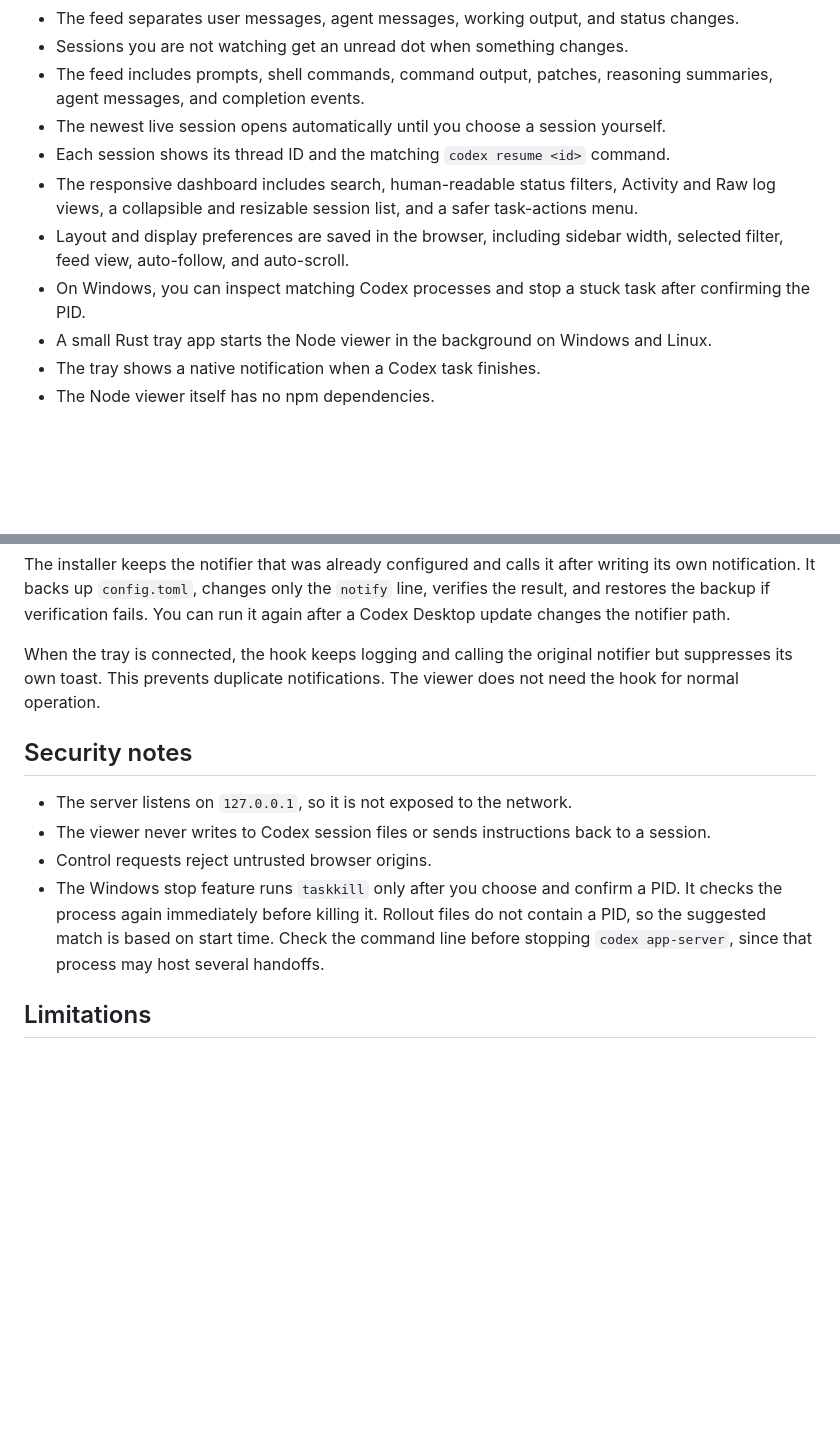
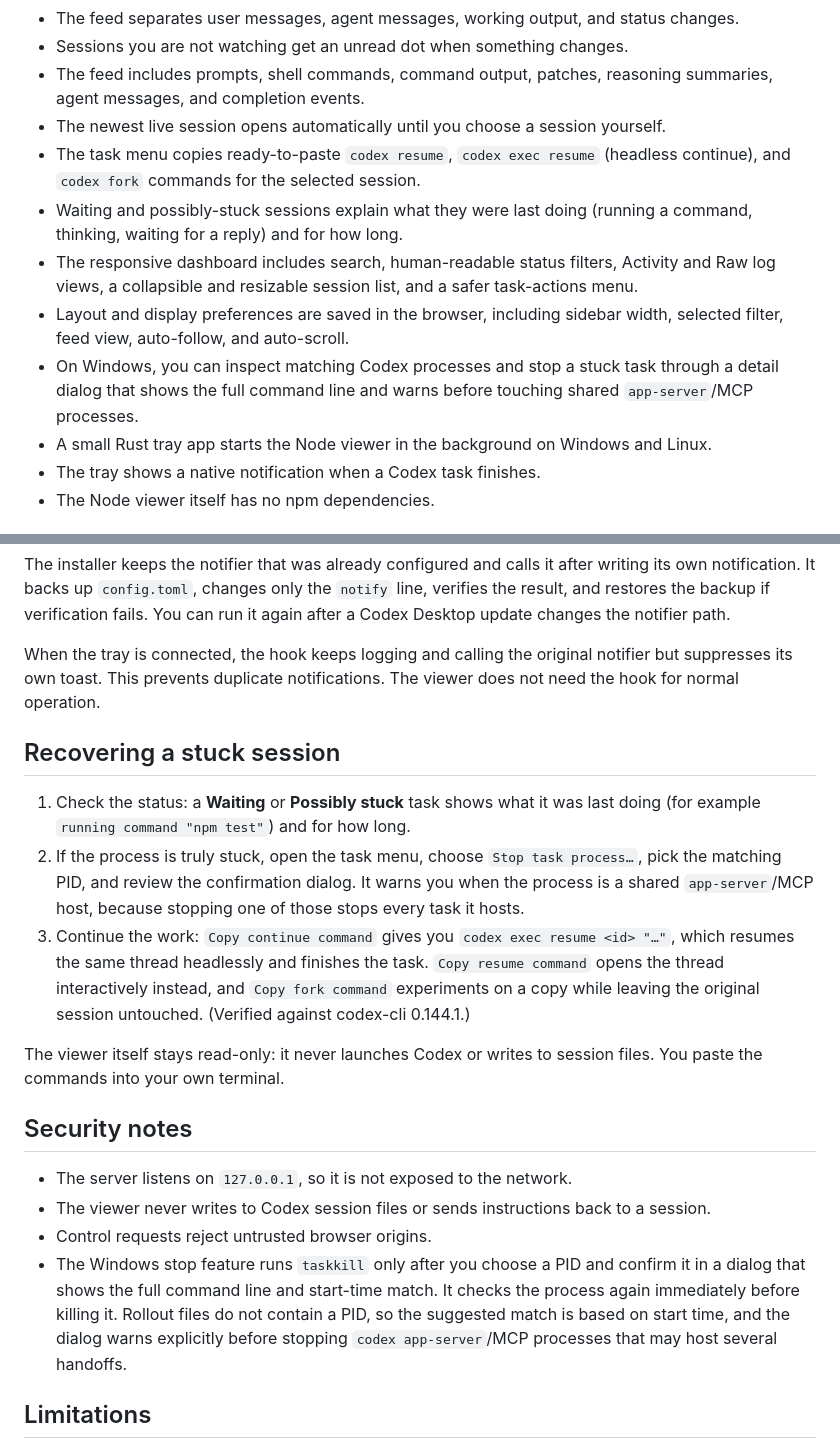
Before and after one commit to Fundryi/claude-codex-handoff, a Markdown page: README.md, 2 parts joined by grey strips. GitHub-like rendering; blank space fills up the shorter version.

Commit message:
docs: stuck-session recovery guide and updated feature notes

```diff
--- a/README.md
+++ b/README.md
@@ -24,10 +24,11 @@ Codex already writes its session events to `~/.codex/sessions/YYYY/MM/DD/rollout
 - Sessions you are not watching get an unread dot when something changes.
 - The feed includes prompts, shell commands, command output, patches, reasoning summaries, agent messages, and completion events.
 - The newest live session opens automatically until you choose a session yourself.
-- Each session shows its thread ID and the matching `codex resume <id>` command.
+- The task menu copies ready-to-paste `codex resume`, `codex exec resume` (headless continue), and `codex fork` commands for the selected session.
+- Waiting and possibly-stuck sessions explain what they were last doing (running a command, thinking, waiting for a reply) and for how long.
 - The responsive dashboard includes search, human-readable status filters, Activity and Raw log views, a collapsible and resizable session list, and a safer task-actions menu.
 - Layout and display preferences are saved in the browser, including sidebar width, selected filter, feed view, auto-follow, and auto-scroll.
-- On Windows, you can inspect matching Codex processes and stop a stuck task after confirming the PID.
+- On Windows, you can inspect matching Codex processes and stop a stuck task through a detail dialog that shows the full command line and warns before touching shared `app-server`/MCP processes.
 - A small Rust tray app starts the Node viewer in the background on Windows and Linux.
 - The tray shows a native notification when a Codex task finishes.
 - The Node viewer itself has no npm dependencies.
@@ -95,12 +96,20 @@ The installer keeps the notifier that was already configured and calls it after
 
 When the tray is connected, the hook keeps logging and calling the original notifier but suppresses its own toast. This prevents duplicate notifications. The viewer does not need the hook for normal operation.
 
+## Recovering a stuck session
+
+1. Check the status: a **Waiting** or **Possibly stuck** task shows what it was last doing (for example `running command "npm test"`) and for how long.
+2. If the process is truly stuck, open the task menu, choose `Stop task process…`, pick the matching PID, and review the confirmation dialog. It warns you when the process is a shared `app-server`/MCP host, because stopping one of those stops every task it hosts.
+3. Continue the work: `Copy continue command` gives you `codex exec resume <id> "…"`, which resumes the same thread headlessly and finishes the task. `Copy resume command` opens the thread interactively instead, and `Copy fork command` experiments on a copy while leaving the original session untouched. (Verified against codex-cli 0.144.1.)
+
+The viewer itself stays read-only: it never launches Codex or writes to session files. You paste the commands into your own terminal.
+
 ## Security notes
 
 - The server listens on `127.0.0.1`, so it is not exposed to the network.
 - The viewer never writes to Codex session files or sends instructions back to a session.
 - Control requests reject untrusted browser origins.
-- The Windows stop feature runs `taskkill` only after you choose and confirm a PID. It checks the process again immediately before killing it. Rollout files do not contain a PID, so the suggested match is based on start time. Check the command line before stopping `codex app-server`, since that process may host several handoffs.
+- The Windows stop feature runs `taskkill` only after you choose a PID and confirm it in a dialog that shows the full command line and start-time match. It checks the process again immediately before killing it. Rollout files do not contain a PID, so the suggested match is based on start time, and the dialog warns explicitly before stopping `codex app-server`/MCP processes that may host several handoffs.
 
 ## Limitations
 
```
